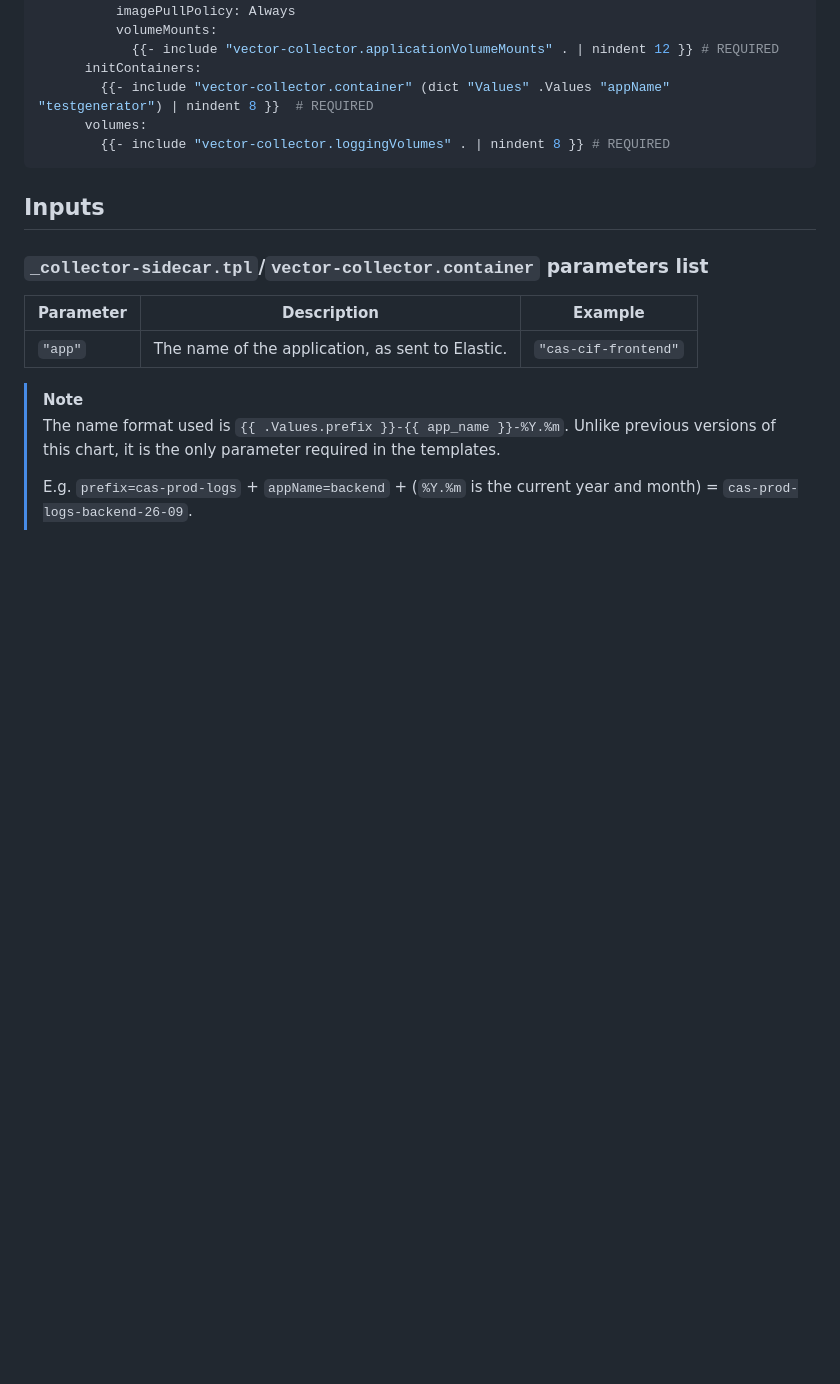
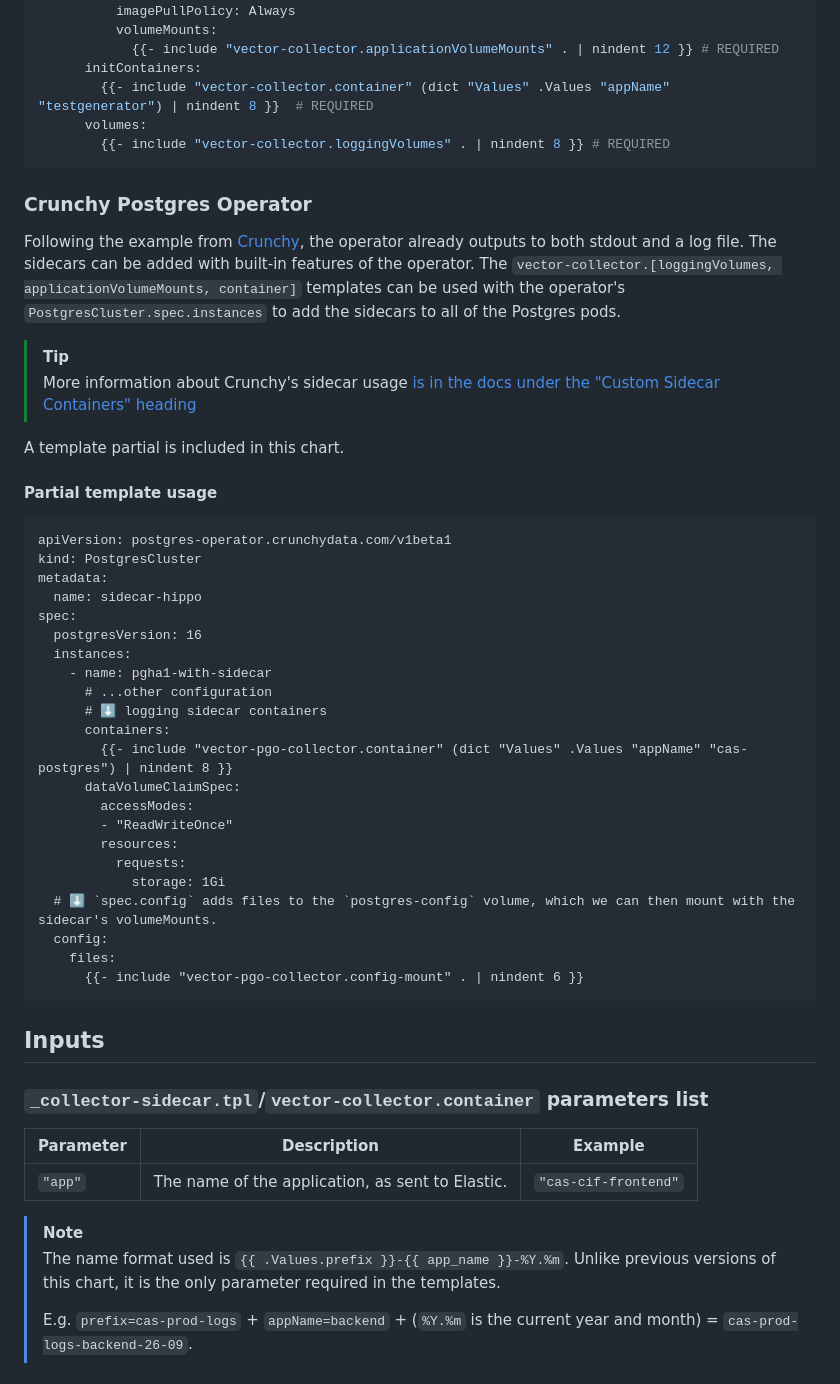
Before and after one commit to bcgov/cas-pipeline, a Markdown page: helm/cas-logging-sidecar/README.md, the part around the change. Drawn GitHub-style; blank space fills up the shorter version.

Commit message:
docs: add docs for PGO logging

````diff
--- a/helm/cas-logging-sidecar/README.md
+++ b/helm/cas-logging-sidecar/README.md
@@ -175,6 +175,42 @@ spec:
         {{- include "vector-collector.loggingVolumes" . | nindent 8 }} # REQUIRED
 ```
 
+### Crunchy Postgres Operator
+
+Following the example from [Crunchy](https://www.crunchydata.com/blog/log-export-examples-using-crunchy-postgres-for-kubernetes), the operator already outputs to both stdout and a log file. The sidecars can be added with built-in features of the operator. The `vector-collector.[loggingVolumes, applicationVolumeMounts, container]` templates can be used with the operator's `PostgresCluster.spec.instances` to add the sidecars to all of the Postgres pods.
+
+> [!TIP]
+> More information about Crunchy's sidecar usage [is in the docs under the "Custom Sidecar Containers" heading](https://access.crunchydata.com/documentation/postgres-operator/5.2.0/tutorial/customize-cluster/)
+
+A template partial is included in this chart.
+
+#### Partial template usage
+
+```helm
+apiVersion: postgres-operator.crunchydata.com/v1beta1
+kind: PostgresCluster
+metadata:
+  name: sidecar-hippo
+spec:
+  postgresVersion: 16
+  instances:
+    - name: pgha1-with-sidecar
+      # ...other configuration
+      # ⬇️ logging sidecar containers
+      containers:
+        {{- include "vector-pgo-collector.container" (dict "Values" .Values "appName" "cas-postgres") | nindent 8 }}
+      dataVolumeClaimSpec:
+        accessModes:
+        - "ReadWriteOnce"
+        resources:
+          requests:
+            storage: 1Gi
+  # ⬇️ `spec.config` adds files to the `postgres-config` volume, which we can then mount with the sidecar's volumeMounts.
+  config:
+    files:
+      {{- include "vector-pgo-collector.config-mount" . | nindent 6 }}
+```
+
 ## Inputs
 
 ### `_collector-sidecar.tpl`/`vector-collector.container` parameters list
````
